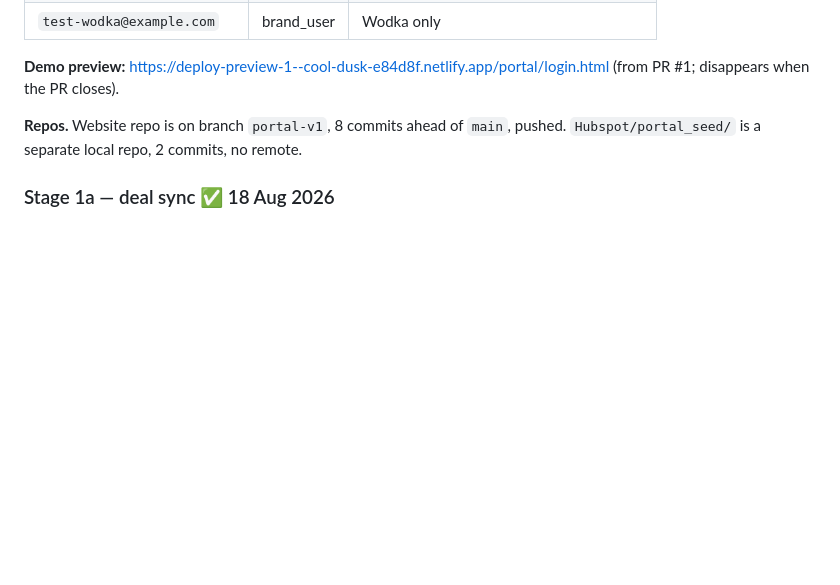
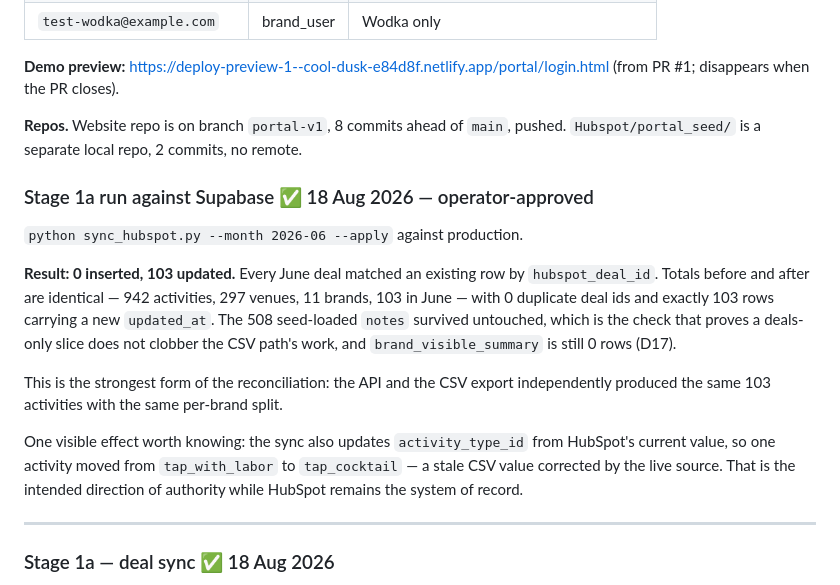
Before and after one commit to nfatta/iHospitality, a Markdown page: PROGRESS.md, the part around the change. Rendered like a GitHub page; blank space fills up the shorter version.

Commit message:
Build log: June synced to Supabase, 0 inserted 103 updated
First production write of the session. Totals unchanged, no duplicates,
seed-loaded notes intact — the API and CSV paths independently agree on
June 2026.

Co-Authored-By: Claude Opus 5 <noreply@anthropic.com>

```diff
--- a/PROGRESS.md
+++ b/PROGRESS.md
@@ -235,6 +235,27 @@ real brands are onboarded**:
 **Repos.** Website repo is on branch `portal-v1`, 8 commits ahead of `main`,
 pushed. `Hubspot/portal_seed/` is a separate local repo, 2 commits, no remote.
 
+### Stage 1a run against Supabase ✅ 18 Aug 2026 — operator-approved
+
+`python sync_hubspot.py --month 2026-06 --apply` against production.
+
+**Result: 0 inserted, 103 updated.** Every June deal matched an existing row by
+`hubspot_deal_id`. Totals before and after are identical — 942 activities, 297
+venues, 11 brands, 103 in June — with 0 duplicate deal ids and exactly 103 rows
+carrying a new `updated_at`. The 508 seed-loaded `notes` survived untouched,
+which is the check that proves a deals-only slice does not clobber the CSV
+path's work, and `brand_visible_summary` is still 0 rows (D17).
+
+This is the strongest form of the reconciliation: the API and the CSV export
+independently produced the same 103 activities with the same per-brand split.
+
+One visible effect worth knowing: the sync also updates `activity_type_id` from
+HubSpot's current value, so one activity moved from `tap_with_labor` to
+`tap_cocktail` — a stale CSV value corrected by the live source. That is the
+intended direction of authority while HubSpot remains the system of record.
+
+---
+
 ### Stage 1a — deal sync ✅ 18 Aug 2026
 
 `Hubspot/portal_seed/sync_hubspot.py` (+ `test_sync.py`, 27 tests). Commit
```
